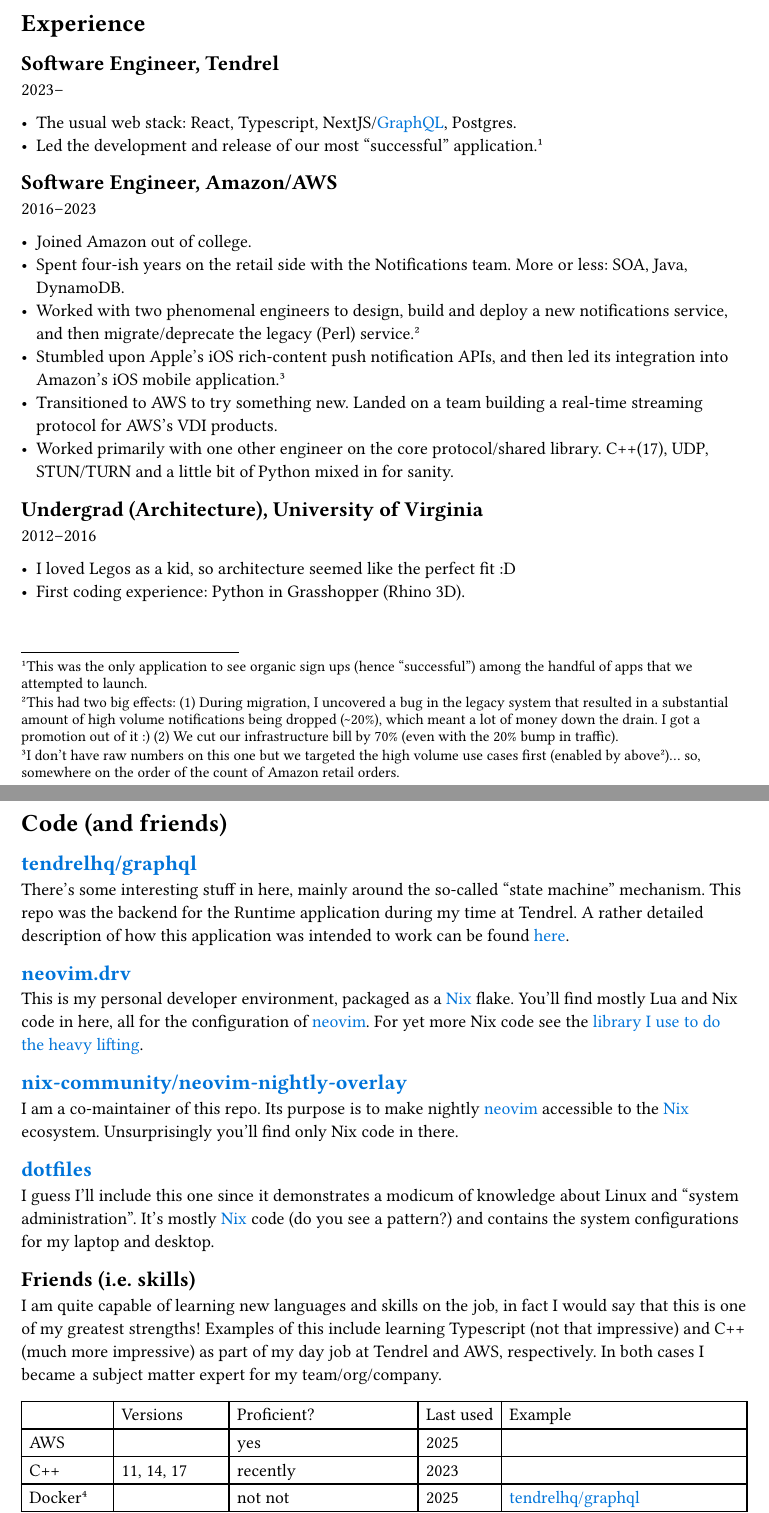
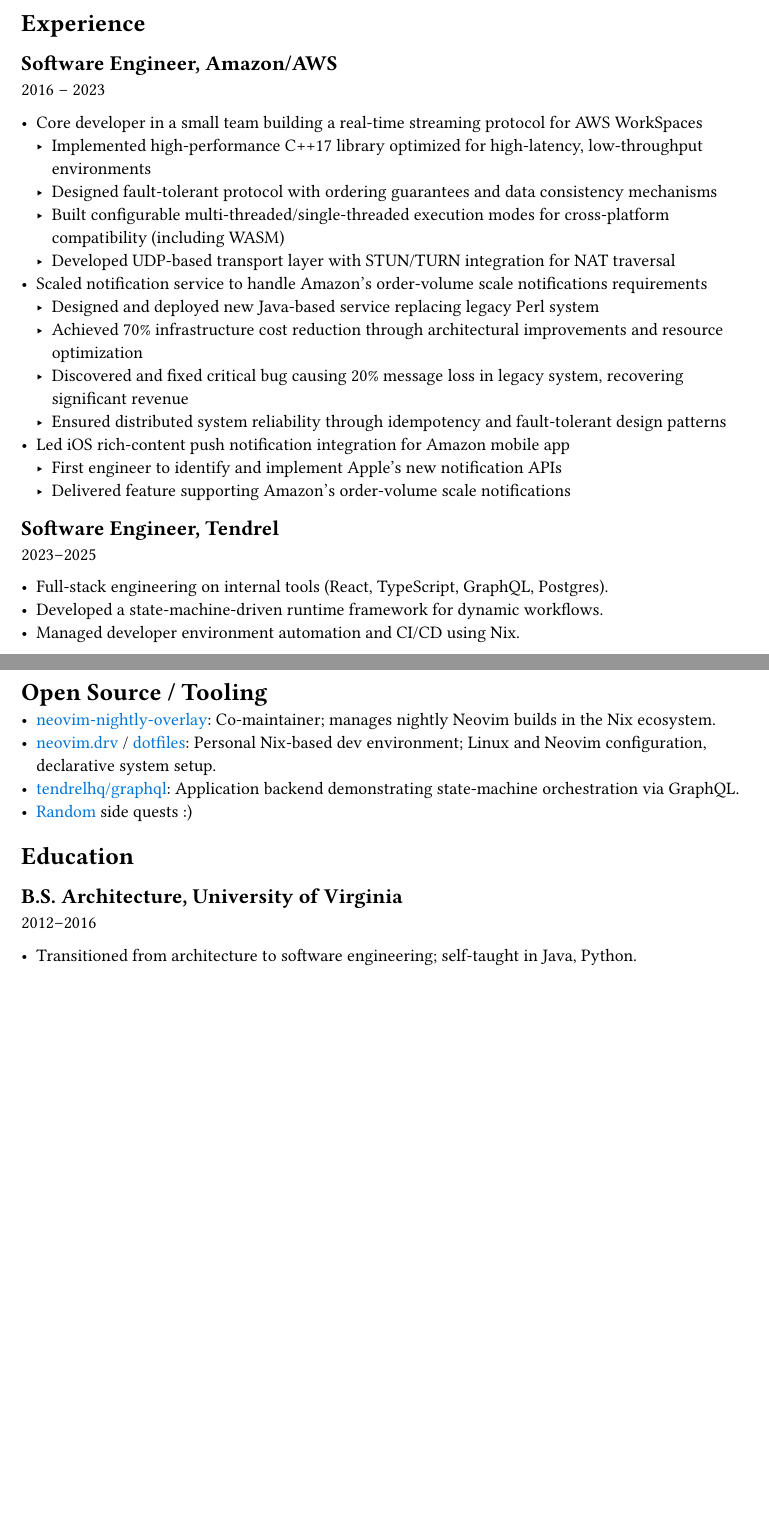
Before and after one commit to willruggiano/resume, a Typst document (resume.typ): two parts of pages 1 and 2 of 3 before the commit and two parts of pages 1 and 2 of 2 after it, joined at a grey line, cut so that both start at the same text, the shorter picture padded with empty space. The pictures show the PDF file resume.pdf that the author committed with the source.

Commit message:
chore: update

```diff
--- a/resume.typ
+++ b/resume.typ
@@ -28,85 +22,40 @@
 
 = Experience
 
+== Software Engineer, Amazon/AWS
+2016 – 2023
+
+- Core developer in a small team building a real-time streaming protocol for AWS WorkSpaces
+  - Implemented high-performance C++17 library optimized for high-latency, low-throughput environments
+  - Designed fault-tolerant protocol with ordering guarantees and data consistency mechanisms
+  - Built configurable multi-threaded/single-threaded execution modes for cross-platform compatibility (including WASM)
+  - Developed UDP-based transport layer with STUN/TURN integration for NAT traversal
+- Scaled notification service to handle Amazon's order-volume scale notifications requirements
+  - Designed and deployed new Java-based service replacing legacy Perl system
+  - Achieved 70% infrastructure cost reduction through architectural improvements and resource optimization
+  - Discovered and fixed critical bug causing 20% message loss in legacy system, recovering significant revenue
+  - Ensured distributed system reliability through idempotency and fault-tolerant design patterns
+- Led iOS rich-content push notification integration for Amazon mobile app
+  - First engineer to identify and implement Apple's new notification APIs
+  - Delivered feature supporting Amazon's order-volume scale notifications
+
 == Software Engineer, Tendrel
-2023–
+2023–2025
 
-- The usual web stack: React, Typescript, NextJS/#link("https://github.com/tendrelhq/graphql")[GraphQL], Postgres.
-- Led the development and release of our most "successful" application.#footnote[
-  This was the only application to see organic sign ups (hence "successful")
-  among the handful of apps that we attempted to launch.
-]
+- Full-stack engineering on internal tools (React, TypeScript, GraphQL, Postgres).
+- Developed a state-machine-driven runtime framework for dynamic workflows.
+- Managed developer environment automation and CI/CD using Nix.
 
-== Software Engineer, Amazon/AWS
-2016–2023
+= Open Source / Tooling
 
-- Joined Amazon out of college.
-- Spent four-ish years on the retail side with the Notifications team.
-  More or less: SOA, Java, DynamoDB.
-- Worked with two phenomenal engineers to design, build and deploy a new
-  notifications service, and then migrate/deprecate the legacy (Perl)
-  service.#footnote[
-    This had two big effects: (1) During migration, I uncovered a bug in the
-    legacy system that resulted in a substantial amount of high volume
-    notifications being dropped (#"~20%"), which meant a lot of money down the
-    drain. I got a promotion out of it :) (2) We cut our infrastructure bill by
-    70% (even with the 20% bump in traffic).
-  ] <cnote>
-- Stumbled upon Apple's iOS rich-content push notification APIs, and then led
-  its integration into Amazon's iOS mobile application.#footnote[
-    I don't have raw numbers on this one but we targeted the high volume use
-    cases first (enabled by above @cnote)... so, somewhere on the order of the count of
-    Amazon retail orders.
-  ]
-- Transitioned to AWS to try something new. Landed on a team building a
-  real-time streaming protocol for AWS's VDI products.
-- Worked primarily with one other engineer on the core protocol/shared library.
-  C++(17), UDP, STUN/TURN and a little bit of Python mixed in for sanity.
+- #link("https://github.com/nix-community/neovim-nightly-overlay")[neovim-nightly-overlay]: Co-maintainer; manages nightly Neovim builds in the Nix ecosystem.
+- #link("https://github.com/willruggiano/neovim.drv")[neovim.drv] / #link("https://github.com/willruggiano/dotfiles")[dotfiles]: Personal Nix-based dev environment; Linux and Neovim configuration, declarative system setup.
+- #link("https://github.com/tendrelhq/graphql")[tendrelhq/graphql]: Application backend demonstrating state-machine orchestration via GraphQL.
+- #link("https://github.com/willruggiano/pg_jsonpatch")[Random] side quests :)
 
-== Undergrad (Architecture), University of Virginia
+= Education
+
+== B.S. Architecture, University of Virginia
 2012–2016
 
-- I loved Legos as a kid, so architecture seemed like the perfect fit :D
-- First coding experience: Python in Grasshopper (Rhino 3D).
-
-#pagebreak()
-
-= Code (and friends)
-
-== #link("https://github.com/tendrelhq/graphql")[tendrelhq/graphql]
-
-There's some interesting stuff in here, mainly around the so-called "state machine"
-mechanism. This repo was the backend for the Runtime application during my time
-at Tendrel. A rather detailed description of how this application was intended
-to work can be found #link("https://github.com/tendrelhq/graphql/blob/main/docs/runtime.md")[here].
-
-== #link("https://github.com/willruggiano/neovim.drv")[neovim.drv]
-
-This is my personal developer environment, packaged as a #link("https://nixos.org/")[Nix] flake. You'll
-find mostly Lua and Nix code in here, all for the configuration of #link("https://github.com/neovim/neovim")[neovim]. For
-yet more Nix code see the #link("https://github.com/willruggiano/neovim.nix")[library I use to do the heavy lifting].
-
-== #link("https://github.com/nix-community/neovim-nightly-overlay")[nix-community/neovim-nightly-overlay]
-
-I am a co-maintainer of this repo. Its purpose is to make nightly #link("https://github.com/neovim/neovim")[neovim]
-accessible to the #link("https://nixos.org/")[Nix] ecosystem. Unsurprisingly you'll find only Nix code in there.
-
-== #link("https://github.com/willruggiano/dotfiles")[dotfiles]
-
-I guess I'll include this one since it demonstrates a modicum of knowledge about
-Linux and "system administration". It's mostly #link("https://nixos.org/")[Nix] code (do you see a
-pattern?) and contains the system configurations for my laptop and desktop.
-
-== Friends (i.e. skills)
-
-I am quite capable of learning new languages and skills on the job, in fact I
-would say that this is one of my greatest strengths! Examples of this include
-learning Typescript (not that impressive) and C++ (much more impressive) as part
-of my day job at Tendrel and AWS, respectively. In both cases I became a subject
-matter expert for my team/org/company.
-
-#table(
-  columns: 5,
-  [], [Versions], [Proficient?], [Last used], [Example],
-  [AWS], [], [yes], [2025], [],
-  [C++], [11, 14, 17], [recently], [2023], [],
+- Transitioned from architecture to software engineering; self-taught in Java, Python.
```
Also changed, not shown: readme.md (deleted), resume.pdf, resume.typ (63 more changed lines).
